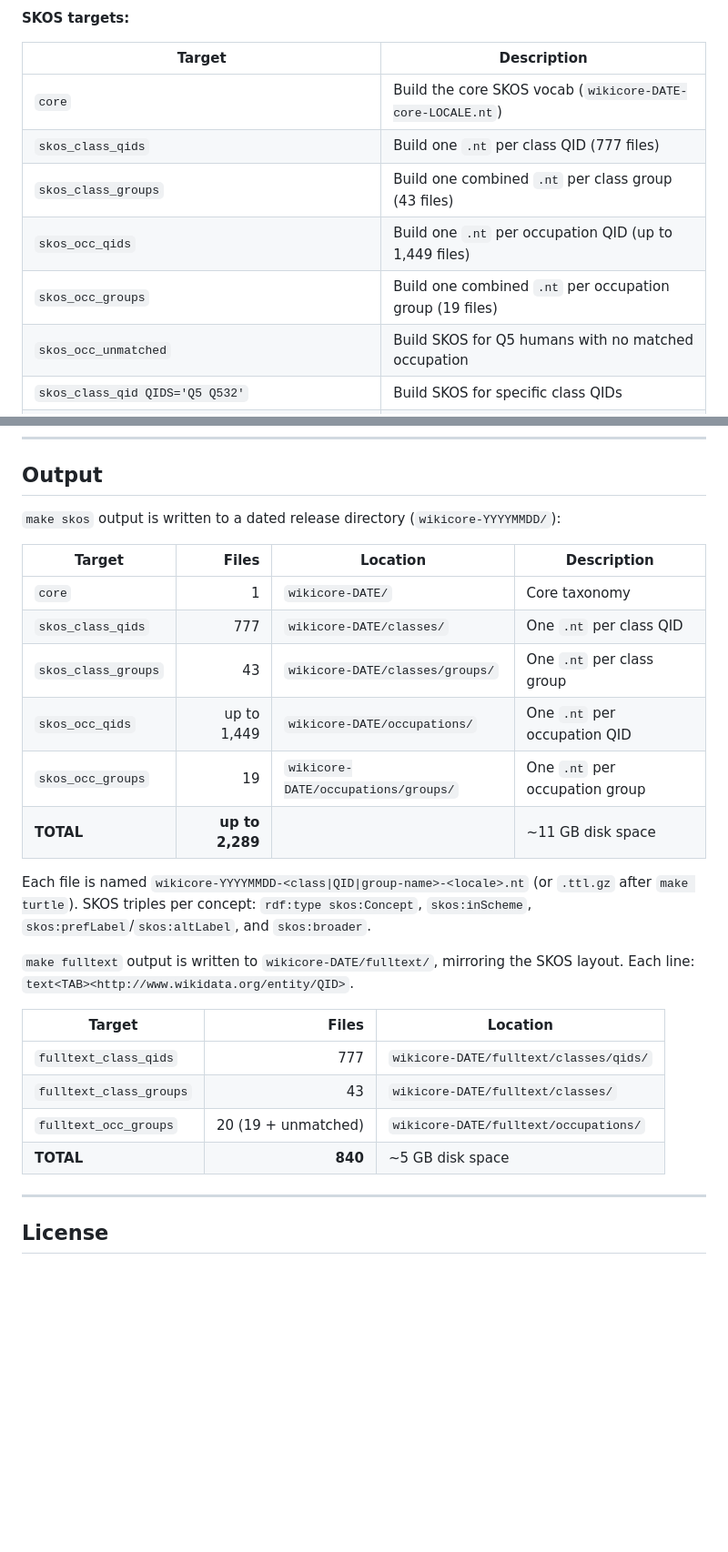
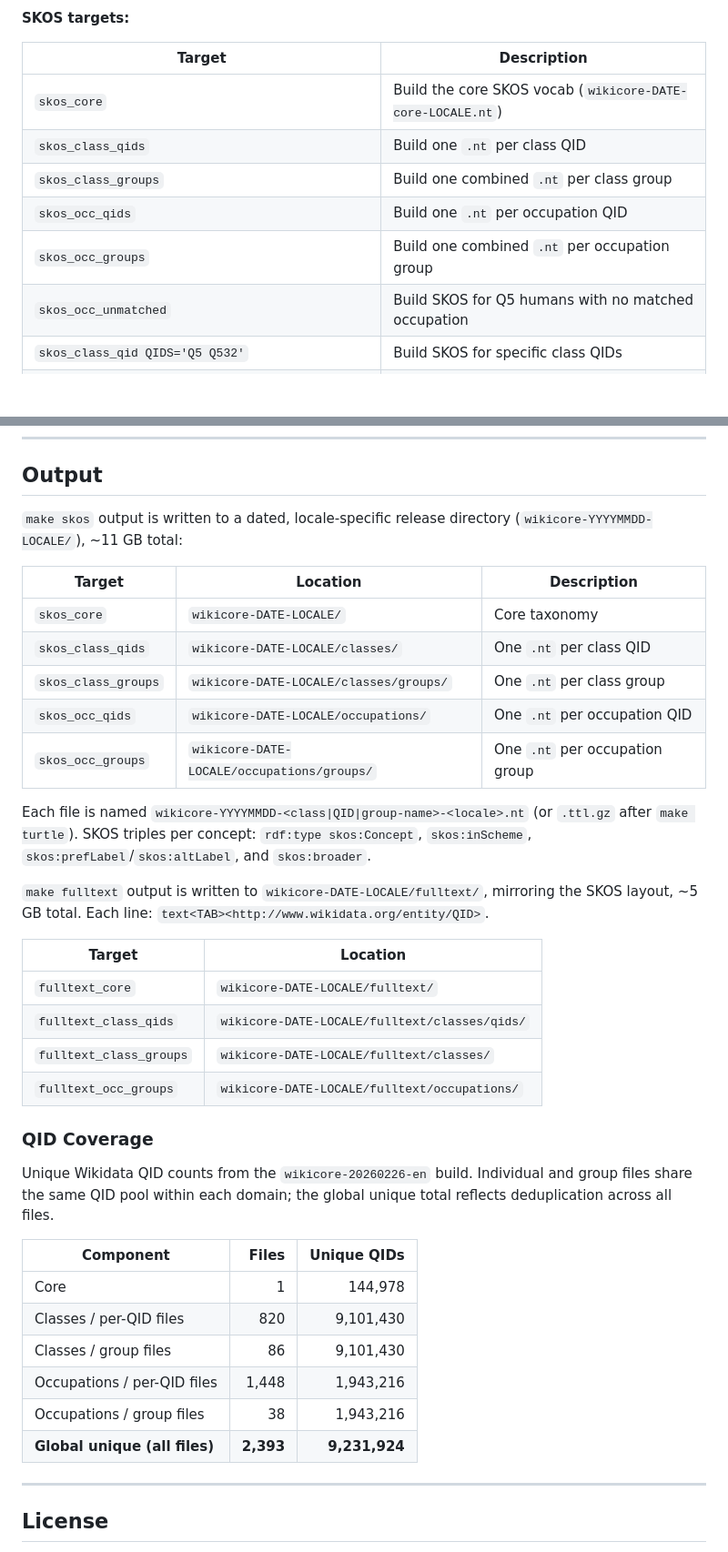
Before and after one commit to mjsuhonos/wikicore, a Markdown page: README.md, 2 parts joined by grey strips. Shown at 91% size. Rendered like a GitHub page; blank space fills up the shorter version.

```diff
--- a/README.md
+++ b/README.md
@@ -115,11 +110,11 @@ make <target> [OPTIONS]
 
 | Target | Description |
 |--------|-------------|
-| `core` | Build the core SKOS vocab (`wikicore-DATE-core-LOCALE.nt`) |
-| `skos_class_qids` | Build one `.nt` per class QID (777 files) |
-| `skos_class_groups` | Build one combined `.nt` per class group (43 files) |
-| `skos_occ_qids` | Build one `.nt` per occupation QID (up to 1,449 files) |
-| `skos_occ_groups` | Build one combined `.nt` per occupation group (19 files) |
+| `skos_core` | Build the core SKOS vocab (`wikicore-DATE-core-LOCALE.nt`) |
+| `skos_class_qids` | Build one `.nt` per class QID |
+| `skos_class_groups` | Build one combined `.nt` per class group |
+| `skos_occ_qids` | Build one `.nt` per occupation QID |
+| `skos_occ_groups` | Build one combined `.nt` per occupation group |
 | `skos_occ_unmatched` | Build SKOS for Q5 humans with no matched occupation |
 | `skos_class_qid QIDS='Q5 Q532'` | Build SKOS for specific class QIDs |
 | `skos_class_group CLASS_FILE=classes/aircraft.tsv` | Build combined `.nt` for a single class group |
@@ -157,27 +153,39 @@ make <target> [OPTIONS]
 
 ## Output
 
-`make skos` output is written to a dated release directory (`wikicore-YYYYMMDD/`):
+`make skos` output is written to a dated, locale-specific release directory (`wikicore-YYYYMMDD-LOCALE/`), ~11 GB total:
 
-| Target | Files | Location | Description |
-|--------|------:|----------|-------------|
-| `core` | 1 | `wikicore-DATE/` | Core taxonomy |
-| `skos_class_qids` | 777 | `wikicore-DATE/classes/` | One `.nt` per class QID |
-| `skos_class_groups` | 43 | `wikicore-DATE/classes/groups/` | One `.nt` per class group |
-| `skos_occ_qids` | up to 1,449 | `wikicore-DATE/occupations/` | One `.nt` per occupation QID |
-| `skos_occ_groups` | 19 | `wikicore-DATE/occupations/groups/` | One `.nt` per occupation group |
-| **TOTAL** | **up to 2,289** | | ~11 GB disk space |
+| Target | Location | Description |
+|--------|----------|-------------|
+| `skos_core` | `wikicore-DATE-LOCALE/` | Core taxonomy |
+| `skos_class_qids` | `wikicore-DATE-LOCALE/classes/` | One `.nt` per class QID |
+| `skos_class_groups` | `wikicore-DATE-LOCALE/classes/groups/` | One `.nt` per class group |
+| `skos_occ_qids` | `wikicore-DATE-LOCALE/occupations/` | One `.nt` per occupation QID |
+| `skos_occ_groups` | `wikicore-DATE-LOCALE/occupations/groups/` | One `.nt` per occupation group |
 
 Each file is named `wikicore-YYYYMMDD-<class|QID|group-name>-<locale>.nt` (or `.ttl.gz` after `make turtle`). SKOS triples per concept: `rdf:type skos:Concept`, `skos:inScheme`, `skos:prefLabel`/`skos:altLabel`, and `skos:broader`.
 
-`make fulltext` output is written to `wikicore-DATE/fulltext/`, mirroring the SKOS layout. Each line: `text<TAB><http://www.wikidata.org/entity/QID>`.
+`make fulltext` output is written to `wikicore-DATE-LOCALE/fulltext/`, mirroring the SKOS layout, ~5 GB total. Each line: `text<TAB><http://www.wikidata.org/entity/QID>`.
 
-| Target | Files | Location |
-|--------|------:|----------|
-| `fulltext_class_qids` | 777 | `wikicore-DATE/fulltext/classes/qids/` |
-| `fulltext_class_groups` | 43 | `wikicore-DATE/fulltext/classes/` |
-| `fulltext_occ_groups` | 20 (19 + unmatched) | `wikicore-DATE/fulltext/occupations/` |
-| **TOTAL** | **840** | ~5 GB disk space |
+| Target | Location |
+|--------|----------|
+| `fulltext_core` | `wikicore-DATE-LOCALE/fulltext/` |
+| `fulltext_class_qids` | `wikicore-DATE-LOCALE/fulltext/classes/qids/` |
+| `fulltext_class_groups` | `wikicore-DATE-LOCALE/fulltext/classes/` |
+| `fulltext_occ_groups` | `wikicore-DATE-LOCALE/fulltext/occupations/` |
+
+### QID Coverage
+
+Unique Wikidata QID counts from the `wikicore-20260226-en` build. Individual and group files share the same QID pool within each domain; the global unique total reflects deduplication across all files.
+
+| Component | Files | Unique QIDs |
+|-----------|------:|------------:|
+| Core | 1 | 144,978 |
+| Classes / per-QID files | 820 | 9,101,430 |
+| Classes / group files | 86 | 9,101,430 |
+| Occupations / per-QID files | 1,448 | 1,943,216 |
+| Occupations / group files | 38 | 1,943,216 |
+| **Global unique (all files)** | **2,393** | **9,231,924** |
 
 ---
 
```
Also changed, not shown: other parts of README.md (+5 -9 lines).
